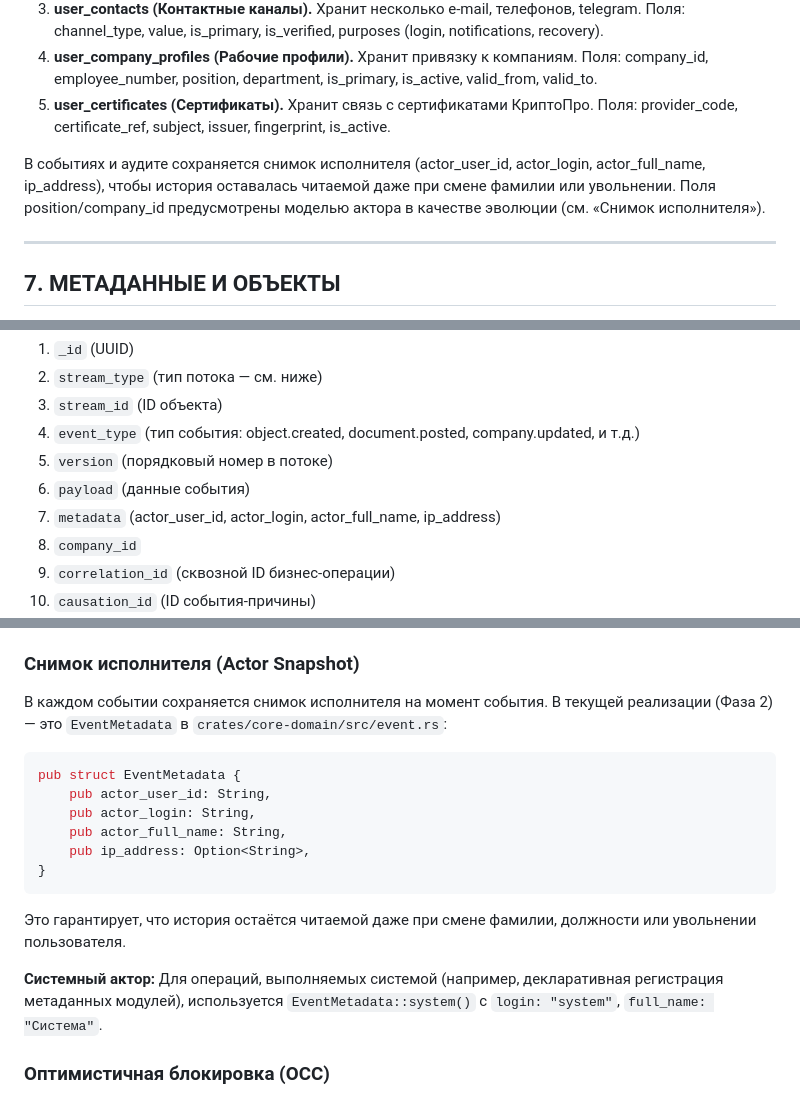
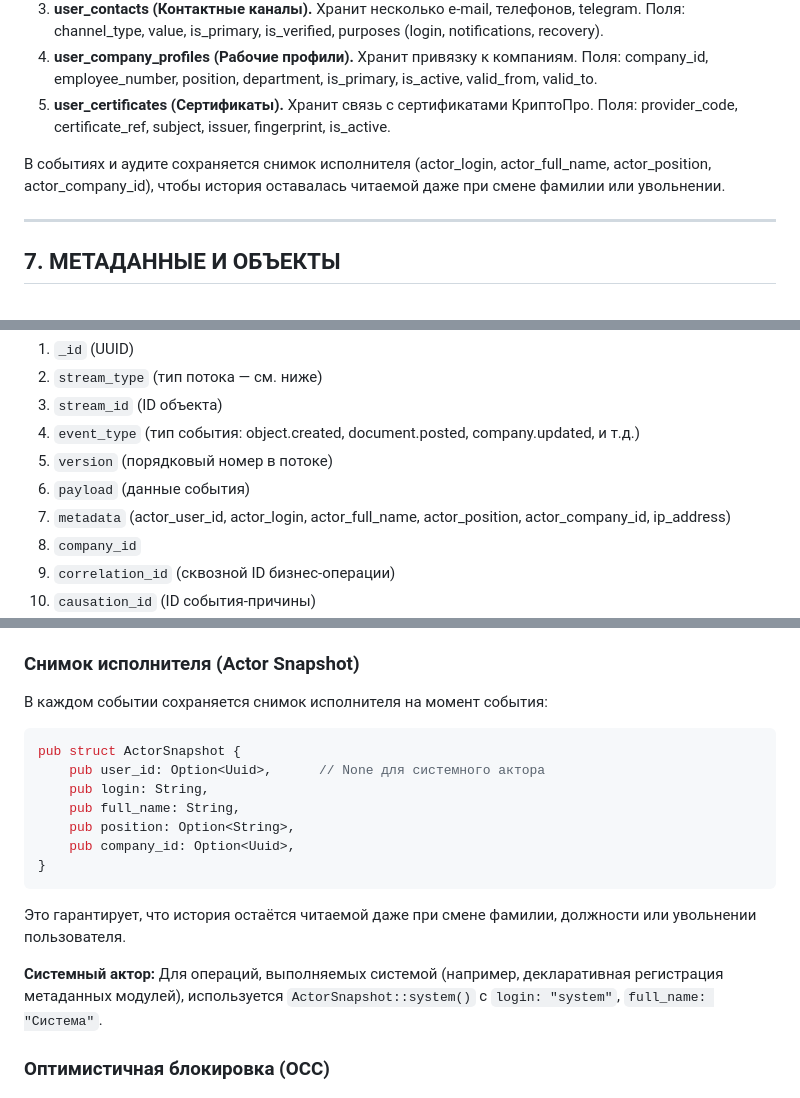
Before and after one commit to mamon-t/2c_platform, a Markdown page: doc/TZ_v3.0.md, 3 parts joined by grey strips. GitHub-like rendering.

Commit message:
docs(tz): вернуть описание ActorSnapshot к исходному

````diff
--- a/doc/TZ_v3.0.md
+++ b/doc/TZ_v3.0.md
@@ -184,7 +184,7 @@
 4. **user_company_profiles (Рабочие профили).** Хранит привязку к компаниям. Поля: company_id, employee_number, position, department, is_primary, is_active, valid_from, valid_to.
 5. **user_certificates (Сертификаты).** Хранит связь с сертификатами КриптоПро. Поля: provider_code, certificate_ref, subject, issuer, fingerprint, is_active.
 
-В событиях и аудите сохраняется снимок исполнителя (actor_user_id, actor_login, actor_full_name, ip_address), чтобы история оставалась читаемой даже при смене фамилии или увольнении. Поля position/company_id предусмотрены моделью актора в качестве эволюции (см. «Снимок исполнителя»).
+В событиях и аудите сохраняется снимок исполнителя (actor_login, actor_full_name, actor_position, actor_company_id), чтобы история оставалась читаемой даже при смене фамилии или увольнении.
 
 ---
 
@@ -217,7 +217,7 @@
 4. `event_type` (тип события: object.created, document.posted, company.updated, и т.д.)
 5. `version` (порядковый номер в потоке)
 6. `payload` (данные события)
-7. `metadata` (actor_user_id, actor_login, actor_full_name, ip_address)
+7. `metadata` (actor_user_id, actor_login, actor_full_name, actor_position, actor_company_id, ip_address)
 8. `company_id`
 9. `correlation_id` (сквозной ID бизнес-операции)
 10. `causation_id` (ID события-причины)
@@ -260,20 +260,20 @@
 
 ### Снимок исполнителя (Actor Snapshot)
 
-В каждом событии сохраняется снимок исполнителя на момент события. В текущей
-реализации (Фаза 2) — это `EventMetadata` в `crates/core-domain/src/event.rs`:
+В каждом событии сохраняется снимок исполнителя на момент события:
 ```rust
-pub struct EventMetadata {
-    pub actor_user_id: String,
-    pub actor_login: String,
-    pub actor_full_name: String,
-    pub ip_address: Option<String>,
+pub struct ActorSnapshot {
+    pub user_id: Option<Uuid>,      // None для системного актора
+    pub login: String,
+    pub full_name: String,
+    pub position: Option<String>,
+    pub company_id: Option<Uuid>,
 }
 ```
 
 Это гарантирует, что история остаётся читаемой даже при смене фамилии, должности или увольнении пользователя.
 
-**Системный актор:** Для операций, выполняемых системой (например, декларативная регистрация метаданных модулей), используется `EventMetadata::system()` с `login: "system"`, `full_name: "Система"`.
+**Системный актор:** Для операций, выполняемых системой (например, декларативная регистрация метаданных модулей), используется `ActorSnapshot::system()` с `login: "system"`, `full_name: "Система"`.
 
 ### Оптимистичная блокировка (OCC)
 
````
